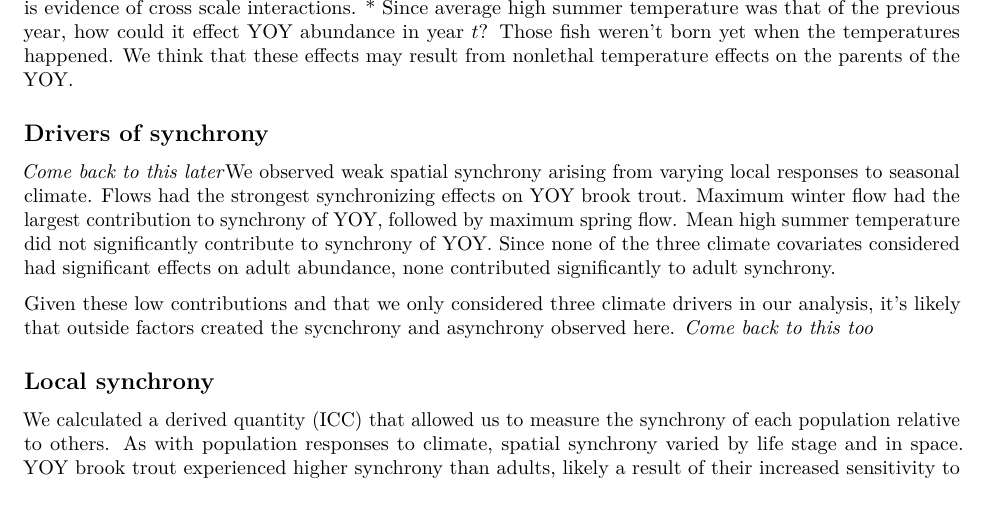
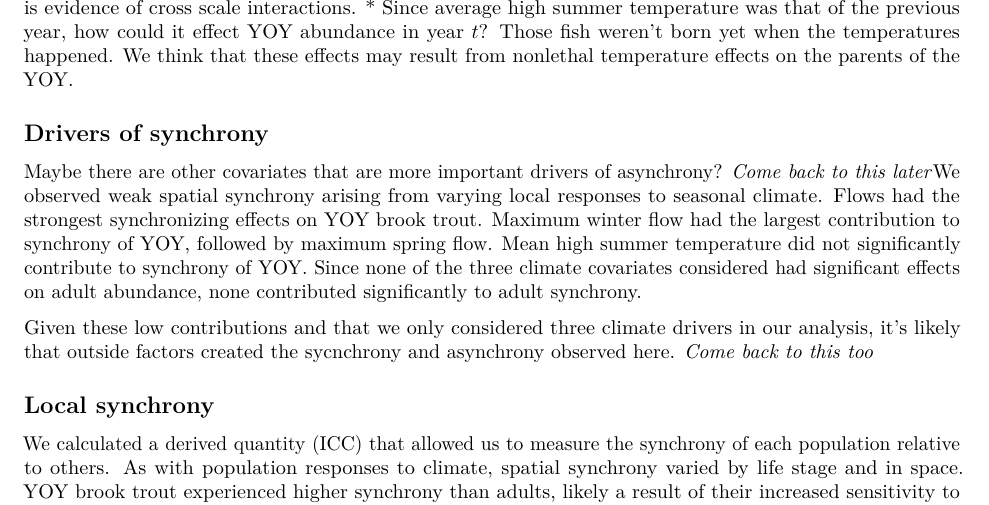
Before and after one commit to gpvalentine/SE_Trout, an R Markdown document (Writing/discussion.Rmd): part of page 2 of 3, cut so that both start at the same text. Rendered offline with R 4.5, knitr and Pandoc, then LaTeX, with nearby package versions.

Commit message:
Update discussion.Rmd

```diff
--- a/Writing/discussion.Rmd
+++ b/Writing/discussion.Rmd
@@ -19,6 +19,8 @@ Macrosystems research often reveals non-stationarity in covariate effects [@wier
 * Since average high summer temperature was that of the previous year, how could it effect YOY abundance in year $t$? Those fish weren’t born yet when the temperatures happened. We think that these effects may result from nonlethal temperature effects on the parents of the YOY.
 
 ## Drivers of synchrony
+
+Maybe there are other covariates that are more important drivers of asynchrony?
 *Come back to this later*We observed weak spatial synchrony arising from varying local responses to seasonal climate. Flows had the strongest synchronizing effects on YOY brook trout. Maximum winter flow had the largest contribution to synchrony of YOY, followed by maximum spring flow. Mean high summer temperature did not significantly contribute to synchrony of YOY. Since none of the three climate covariates considered had significant effects on adult abundance, none contributed significantly to adult synchrony.
 
 Given these low contributions and that we only considered three climate drivers in our analysis, it's likely that outside factors created the sycnchrony and asynchrony observed here. *Come back to this too*
```
